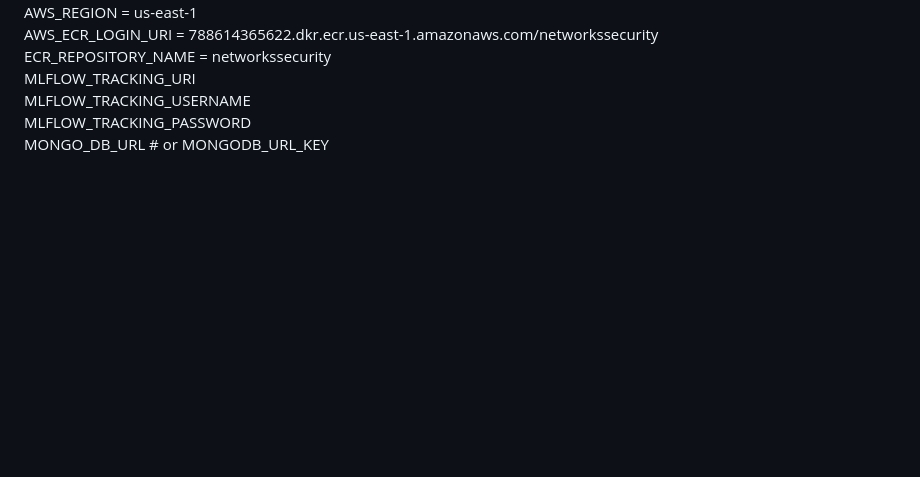
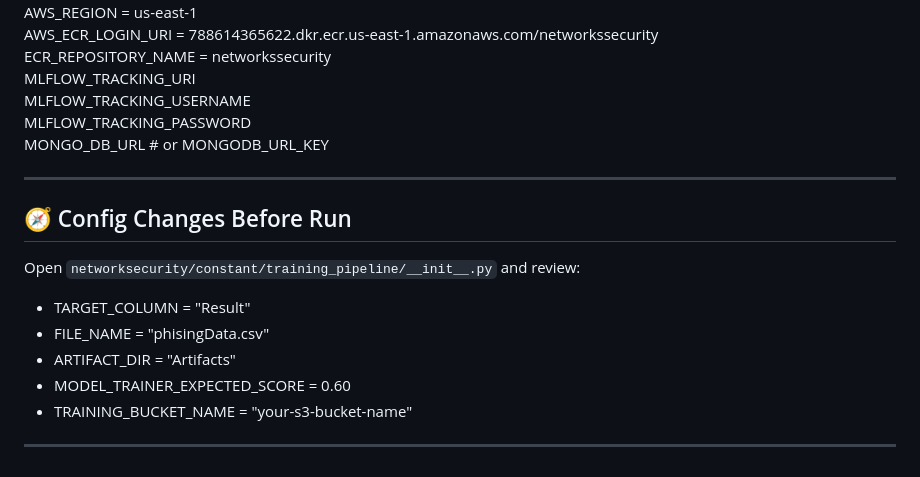
Before and after one commit to SK1240/Network-security, a Markdown page: README.md, the part around the change. Rendered like a GitHub page; blank space fills up the shorter version.

```diff
--- a/README.md
+++ b/README.md
@@ -113,3 +113,17 @@ MLFLOW_TRACKING_URI
 MLFLOW_TRACKING_USERNAME
 MLFLOW_TRACKING_PASSWORD
 MONGO_DB_URL   # or MONGODB_URL_KEY
+
+---
+
+## 🧭 Config Changes Before Run
+
+Open `networksecurity/constant/training_pipeline/__init__.py` and review:
+
+- TARGET_COLUMN = "Result"
+- FILE_NAME = "phisingData.csv"
+- ARTIFACT_DIR = "Artifacts"
+- MODEL_TRAINER_EXPECTED_SCORE = 0.60
+- TRAINING_BUCKET_NAME = "your-s3-bucket-name"
+
+---
```
